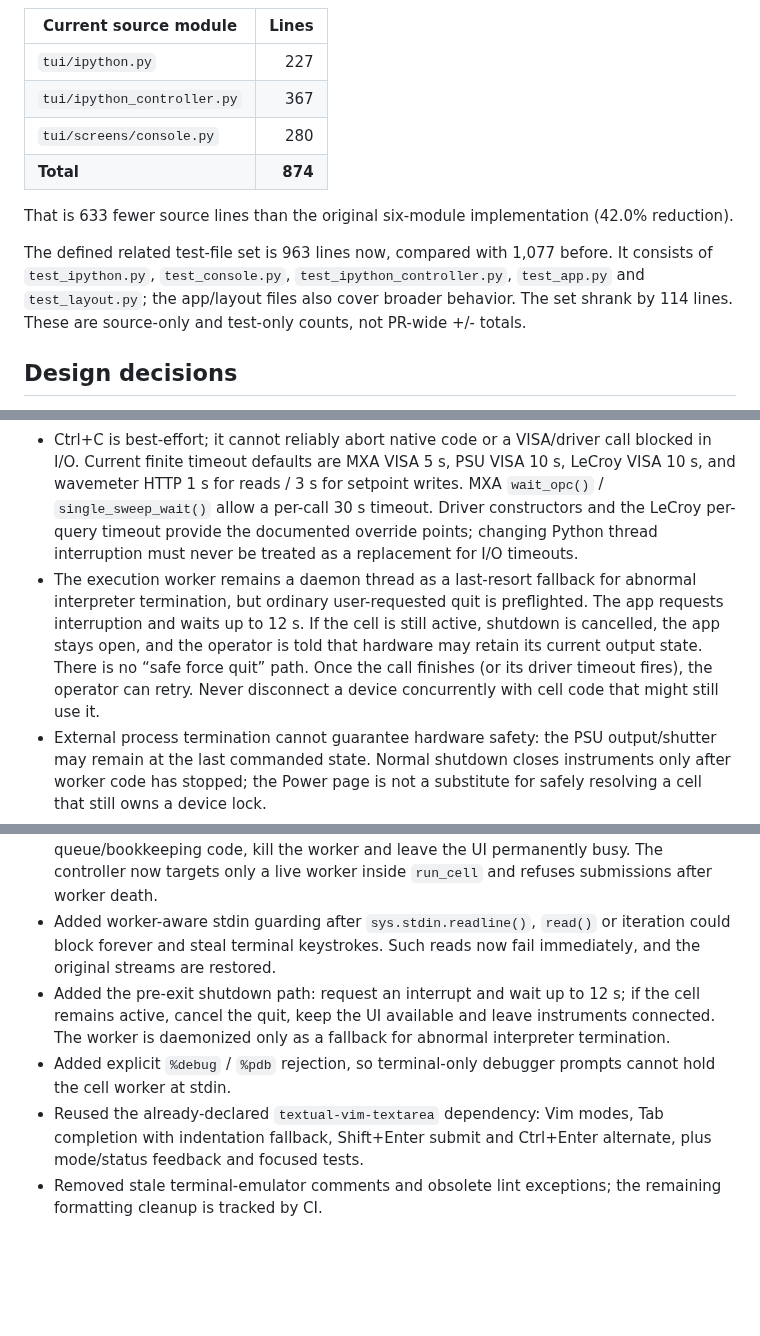
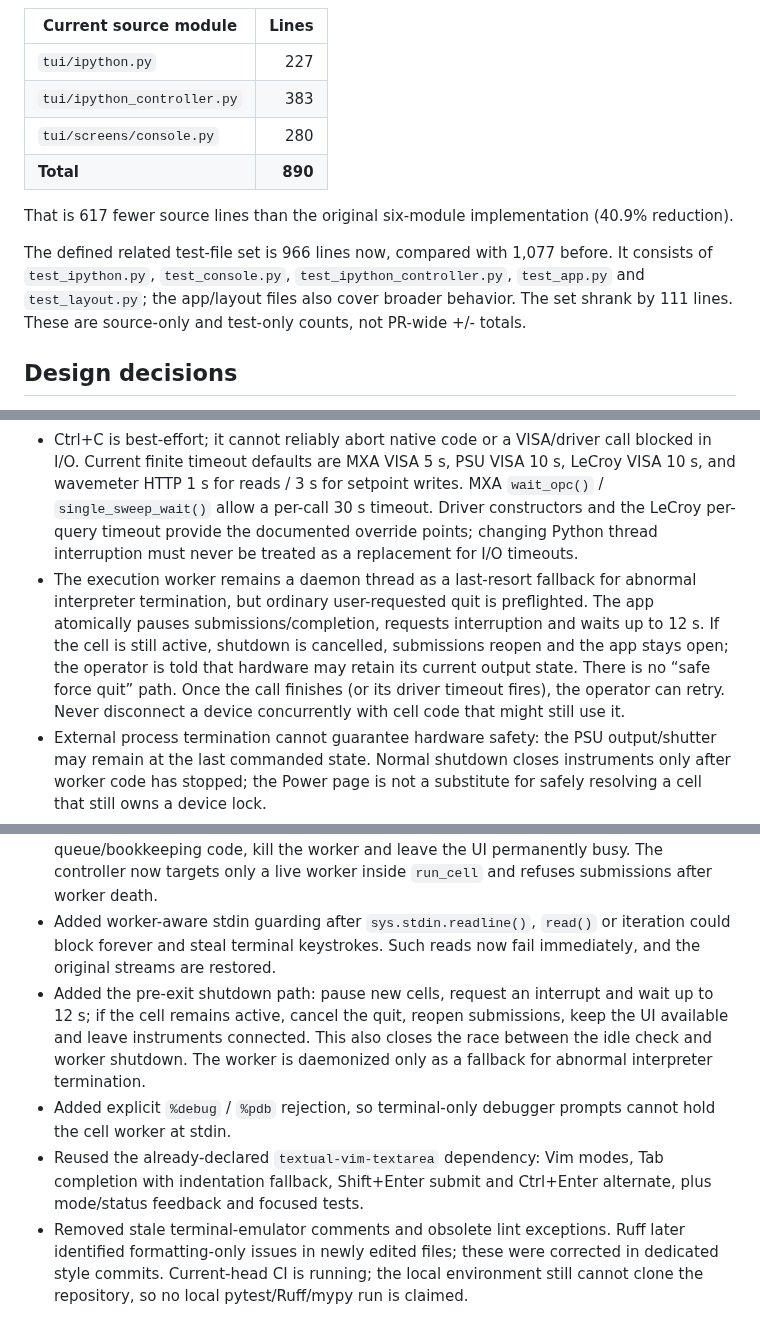
Before and after one commit to raiyiz/iyzee, a Markdown page: planning.md, 3 parts joined by grey strips. Rendered like a GitHub page; blank space fills up the shorter version.

Commit message:
docs: refresh console shutdown and complexity baseline

```diff
--- a/planning.md
+++ b/planning.md
@@ -23,13 +23,13 @@ The first native-cell baseline (before the Vim editor, stdin guard, interrupt-bo
 | Current source module | Lines |
 | --- | ---: |
 | `tui/ipython.py` | 227 |
-| `tui/ipython_controller.py` | 367 |
+| `tui/ipython_controller.py` | 383 |
 | `tui/screens/console.py` | 280 |
-| **Total** | **874** |
+| **Total** | **890** |
 
-That is 633 fewer source lines than the original six-module implementation (42.0% reduction).
+That is 617 fewer source lines than the original six-module implementation (40.9% reduction).
 
-The defined related test-file set is 963 lines now, compared with 1,077 before. It consists of `test_ipython.py`, `test_console.py`, `test_ipython_controller.py`, `test_app.py` and `test_layout.py`; the app/layout files also cover broader behavior. The set shrank by 114 lines. These are source-only and test-only counts, not PR-wide +/- totals.
+The defined related test-file set is 966 lines now, compared with 1,077 before. It consists of `test_ipython.py`, `test_console.py`, `test_ipython_controller.py`, `test_app.py` and `test_layout.py`; the app/layout files also cover broader behavior. The set shrank by 111 lines. These are source-only and test-only counts, not PR-wide +/- totals.
 
 ## Design decisions
 
@@ -43,7 +43,7 @@ The defined related test-file set is 963 lines now, compared with 1,077 before.
 - Completion replacements use IPython's returned source range, not blind insertion at the cursor. Completion must work for partial words and the dynamic `lab` proxy.
 - Disable ANSI color sequences in IPython output; the output pane renders text, not a terminal.
 - Ctrl+C is best-effort; it cannot reliably abort native code or a VISA/driver call blocked in I/O. Current finite timeout defaults are MXA VISA 5 s, PSU VISA 10 s, LeCroy VISA 10 s, and wavemeter HTTP 1 s for reads / 3 s for setpoint writes. MXA `wait_opc()` / `single_sweep_wait()` allow a per-call 30 s timeout. Driver constructors and the LeCroy per-query timeout provide the documented override points; changing Python thread interruption must never be treated as a replacement for I/O timeouts.
-- The execution worker remains a daemon thread as a last-resort fallback for abnormal interpreter termination, but ordinary user-requested quit is preflighted. The app requests interruption and waits up to 12 s. If the cell is still active, shutdown is cancelled, the app stays open, and the operator is told that hardware may retain its current output state. There is no “safe force quit” path. Once the call finishes (or its driver timeout fires), the operator can retry. Never disconnect a device concurrently with cell code that might still use it.
+- The execution worker remains a daemon thread as a last-resort fallback for abnormal interpreter termination, but ordinary user-requested quit is preflighted. The app atomically pauses submissions/completion, requests interruption and waits up to 12 s. If the cell is still active, shutdown is cancelled, submissions reopen and the app stays open; the operator is told that hardware may retain its current output state. There is no “safe force quit” path. Once the call finishes (or its driver timeout fires), the operator can retry. Never disconnect a device concurrently with cell code that might still use it.
 - External process termination cannot guarantee hardware safety: the PSU output/shutter may remain at the last commanded state. Normal shutdown closes instruments only after worker code has stopped; the Power page is not a substitute for safely resolving a cell that still owns a device lock.
 - Prefer fixes at the actual behavior boundary over warning filters, swallowed causes, generic exception handling or more indirection.
 - Test user-visible behavior with a small, focused suite. Delete tests that only verify the removed ANSI terminal, screen drawing internals or keystroke byte protocol.
@@ -129,7 +129,7 @@ These are accepted consequences of moving from a terminal-based IPython frontend
 - Disabled IPython ANSI colors because tracebacks and `?` inspection output were being shown as raw escape codes in the plain-text log.
 - Made Ctrl+C safe at cell boundaries after asynchronous exceptions could hit queue/bookkeeping code, kill the worker and leave the UI permanently busy. The controller now targets only a live worker inside `run_cell` and refuses submissions after worker death.
 - Added worker-aware stdin guarding after `sys.stdin.readline()`, `read()` or iteration could block forever and steal terminal keystrokes. Such reads now fail immediately, and the original streams are restored.
-- Added the pre-exit shutdown path: request an interrupt and wait up to 12 s; if the cell remains active, cancel the quit, keep the UI available and leave instruments connected. The worker is daemonized only as a fallback for abnormal interpreter termination.
+- Added the pre-exit shutdown path: pause new cells, request an interrupt and wait up to 12 s; if the cell remains active, cancel the quit, reopen submissions, keep the UI available and leave instruments connected. This also closes the race between the idle check and worker shutdown. The worker is daemonized only as a fallback for abnormal interpreter termination.
 - Added explicit `%debug` / `%pdb` rejection, so terminal-only debugger prompts cannot hold the cell worker at stdin.
 - Reused the already-declared `textual-vim-textarea` dependency: Vim modes, Tab completion with indentation fallback, Shift+Enter submit and Ctrl+Enter alternate, plus mode/status feedback and focused tests.
-- Removed stale terminal-emulator comments and obsolete lint exceptions; the remaining formatting cleanup is tracked by CI.
+- Removed stale terminal-emulator comments and obsolete lint exceptions. Ruff later identified formatting-only issues in newly edited files; these were corrected in dedicated style commits. Current-head CI is running; the local environment still cannot clone the repository, so no local pytest/Ruff/mypy run is claimed.
```
Also changed, not shown: other parts of planning.md (+1 -1 lines).
